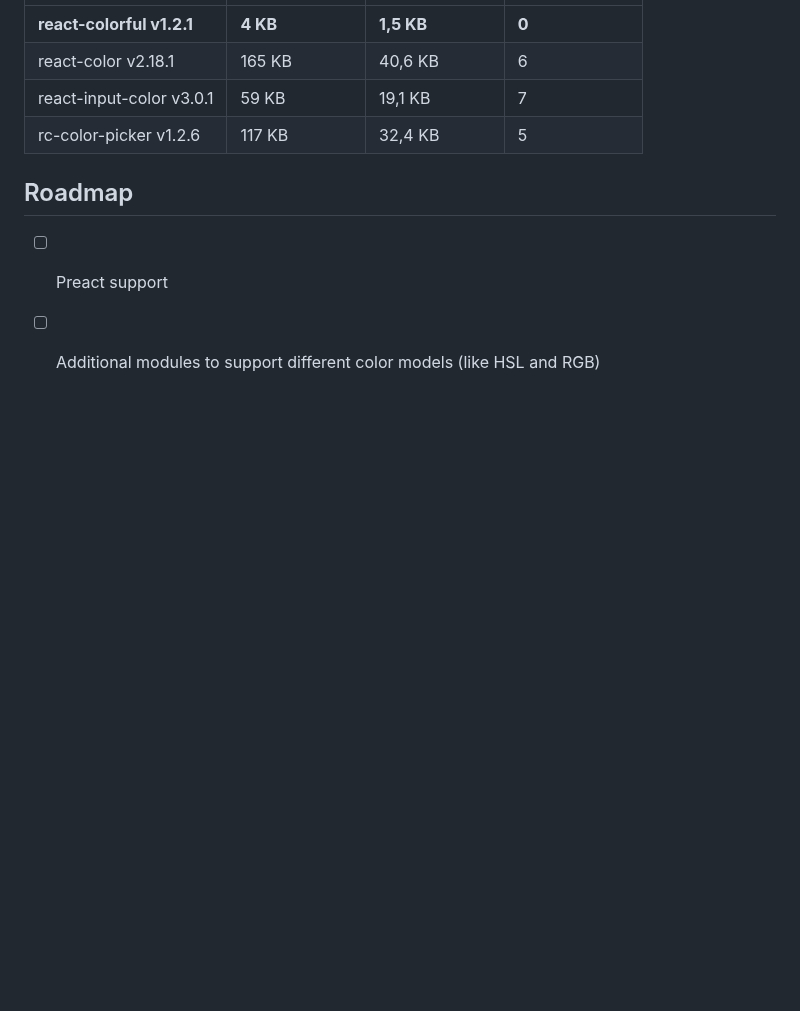
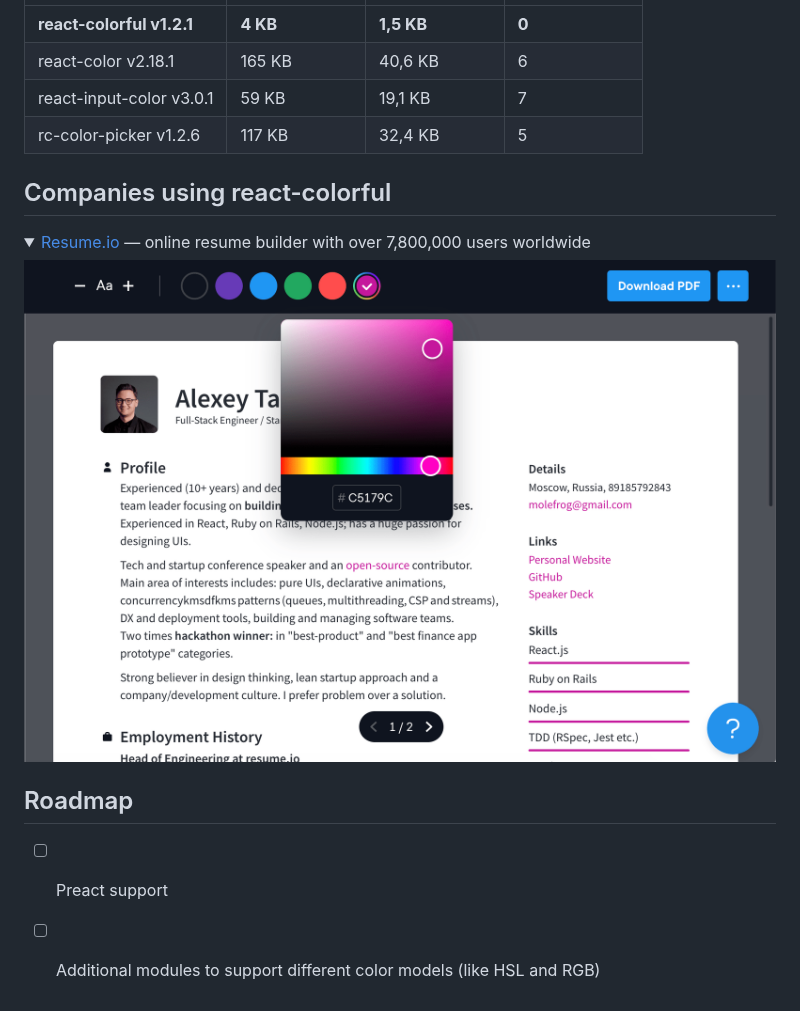
Before and after one commit to omgovich/react-colorful, a Markdown page: README.md, the part around the change. GitHub-like rendering; pictures changed too: demo/src/assets/resume-io.png (added); folded sections open; blank space fills up the shorter version.

Commit message:
Add `Companies using react-colorful` block

```diff
--- a/README.md
+++ b/README.md
@@ -103,6 +103,16 @@ To show you the problem that **react-colorful** is trying to solve, we have perf
 | react-input-color v3.0.1  | 59 KB           | 19,1 KB        | 7            |
 | rc-color-picker v1.2.6    | 117 KB          | 32,4 KB        | 5            |
 
+## Companies using react-colorful
+
+<details>
+  <summary><a href="https://resume.io/">Resume.io</a> — online resume builder with over 7,800,000 users worldwide</summary>
+
+  <a href="https://omgovich.github.io/react-colorful">
+    <img src="demo/src/assets/resume-io.png" width="873" alt="resume-io" />
+  </a>
+</details>
+
 ## Roadmap
 
 - [ ] Preact support
```
